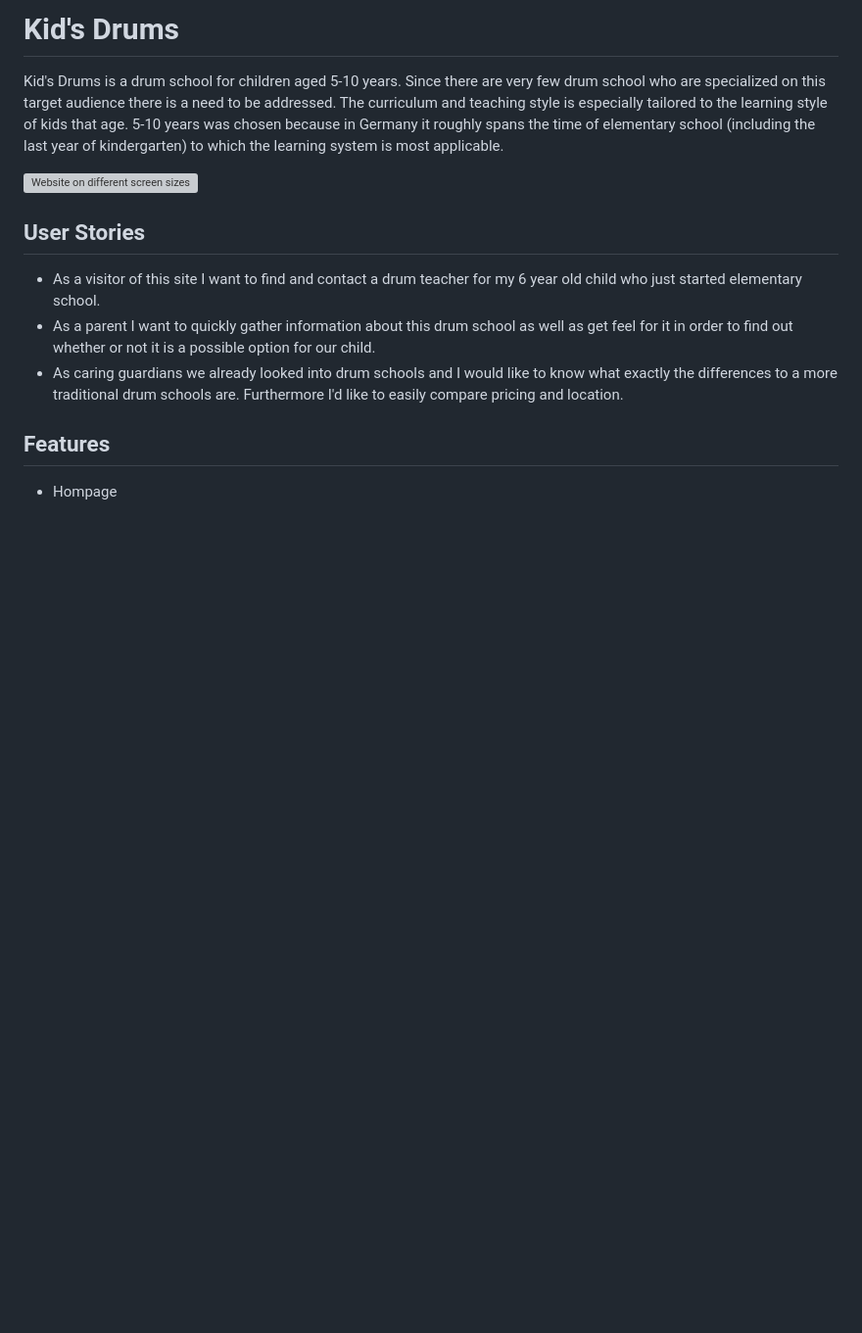
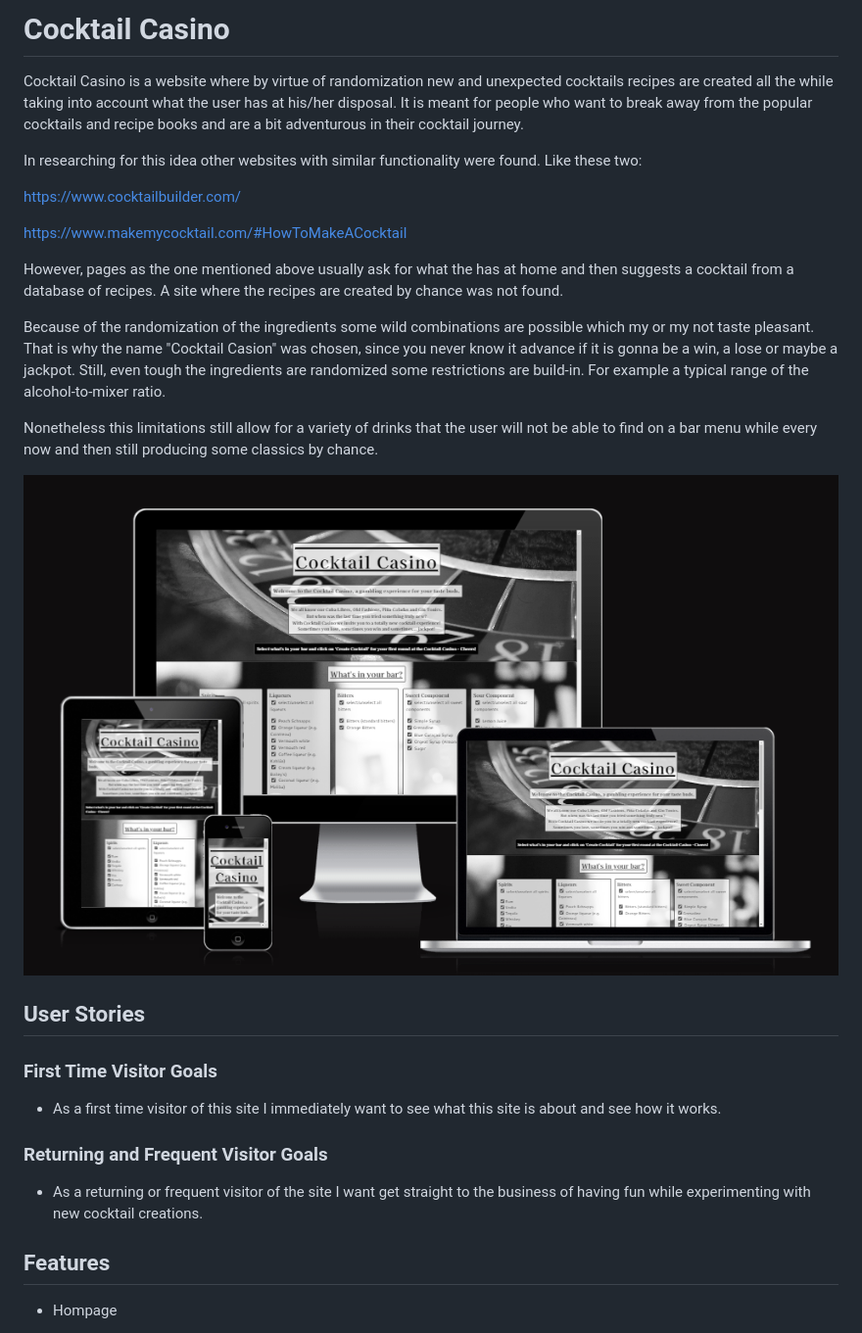
Before and after one commit to Markus-Hefner/Portfolio-Project-2-Cocktail-Casino, a Markdown page: README.md, the part around the change. Shown: that part at 98% size. Rendered like a GitHub page; pictures changed too: readmedocs/Mockup-screenshot.png (added); blank space fills up the shorter version; grey boxes are pictures that could not be loaded.

Commit message:
Add introductory text, 'Website on different screen sizes'-image and user stories to the readme file

```diff
--- a/README.md
+++ b/README.md
@@ -1,16 +1,32 @@
-# Kid's Drums
+# Cocktail Casino
 
-Kid's Drums is a drum school for children aged 5-10 years. Since there are very few drum school who are specialized on this target audience there is a need to be addressed. The curriculum and teaching style is especially tailored to the learning style of kids that age. 5-10 years was chosen because in Germany it roughly spans the time of elementary school (including the last year of kindergarten) to which the learning system is most applicable.
+Cocktail Casino is a website where by virtue of randomization new and unexpected cocktails recipes are created all the while taking into account what the user has at his/her disposal.
+It is meant for people who want to break away from the popular cocktails and recipe books and are a bit adventurous in their cocktail journey.
 
+In researching for this idea other websites with similar functionality were found. Like these two:
 
-![Website on different screen sizes](readmedocs/Mockup-screenshots.png "Mockup screenshot")
+https://www.cocktailbuilder.com/
+
+https://www.makemycocktail.com/#HowToMakeACocktail
+
+However, pages as the one mentioned above usually ask for what the has at home and then suggests a cocktail from a database of recipes.
+A site where the recipes are created by chance was not found.
+
+Because of the randomization of the ingredients some wild combinations are possible which my or my not taste pleasant. That is why the name "Cocktail Casion" was chosen, since you never know it advance if it is gonna be a win, a lose or maybe a jackpot.
+Still, even tough the ingredients are randomized some restrictions are build-in. For example a typical range of the alcohol-to-mixer ratio.
+
+Nonetheless this limitations still allow for a variety of drinks that the user will not be able to find on a bar menu while every now and then still producing some classics by chance.
+
+![Website on different screen sizes](readmedocs/Mockup-screenshot.png "Mockup screenshot")
 
 
 ## User Stories
 
-- As a visitor of this site I want to find and contact a drum teacher for my 6 year old child who just started elementary school.
-- As a parent I want to quickly gather information about this drum school as well as get feel for it in order to find out whether or not it is a possible option for our child.
-- As caring guardians we already looked into drum schools and I would like to know what exactly the differences to a more traditional drum schools are. Furthermore I'd like to easily compare pricing and location.
+### First Time Visitor Goals
+- As a first time visitor of this site I immediately want to see what this site is about and see how it works.
+
+### Returning and Frequent Visitor Goals
+- As a returning or frequent visitor of the site I want get straight to the business of having fun while experimenting with new cocktail creations.
 
 ## Features
 - Hompage
```
